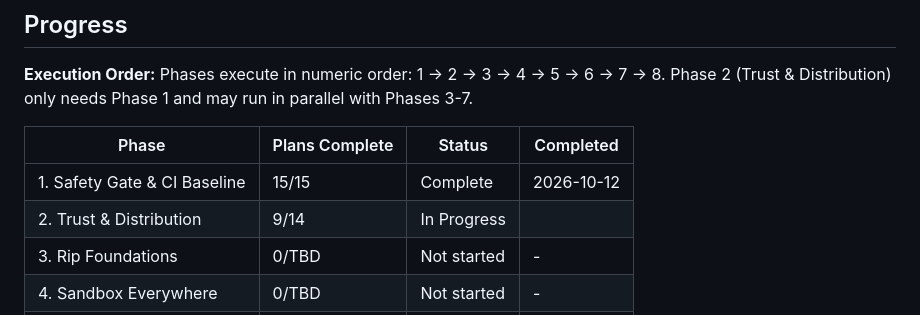
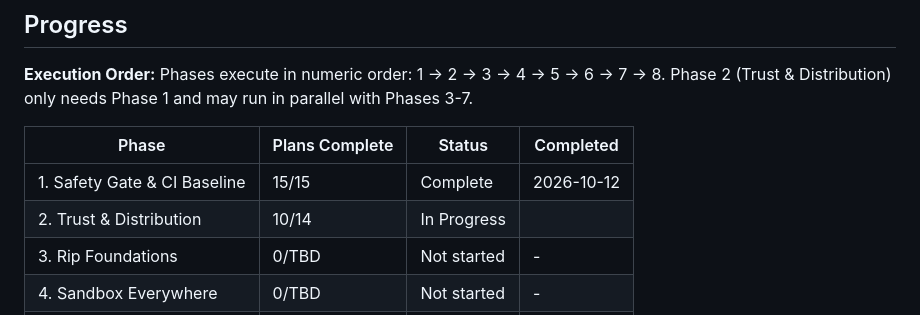
Before and after one commit to rick-rami94/spinarr, a Markdown page: .planning/ROADMAP.md, the part around one of its changes. GitHub-like rendering.

```diff
--- a/.planning/ROADMAP.md
+++ b/.planning/ROADMAP.md
@@ -246,7 +246,7 @@ Phases execute in numeric order: 1 → 2 → 3 → 4 → 5 → 6 → 7 → 8. Ph
 | Phase | Plans Complete | Status | Completed |
 |-------|----------------|--------|-----------|
 | 1. Safety Gate & CI Baseline | 15/15 | Complete | 2026-10-12 |
-| 2. Trust & Distribution | 9/14 | In Progress|  |
+| 2. Trust & Distribution | 10/14 | In Progress|  |
 | 3. Rip Foundations | 0/TBD | Not started | - |
 | 4. Sandbox Everywhere | 0/TBD | Not started | - |
 | 5. Verified Rips | 0/TBD | Not started | - |
```
Also changed, not shown: other parts of .planning/ROADMAP.md (+1 -1 lines).
